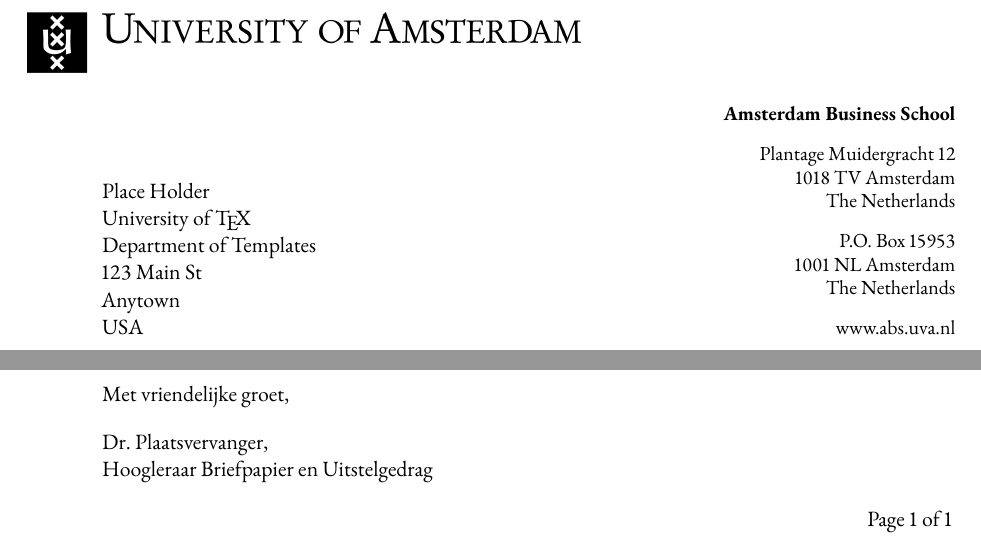
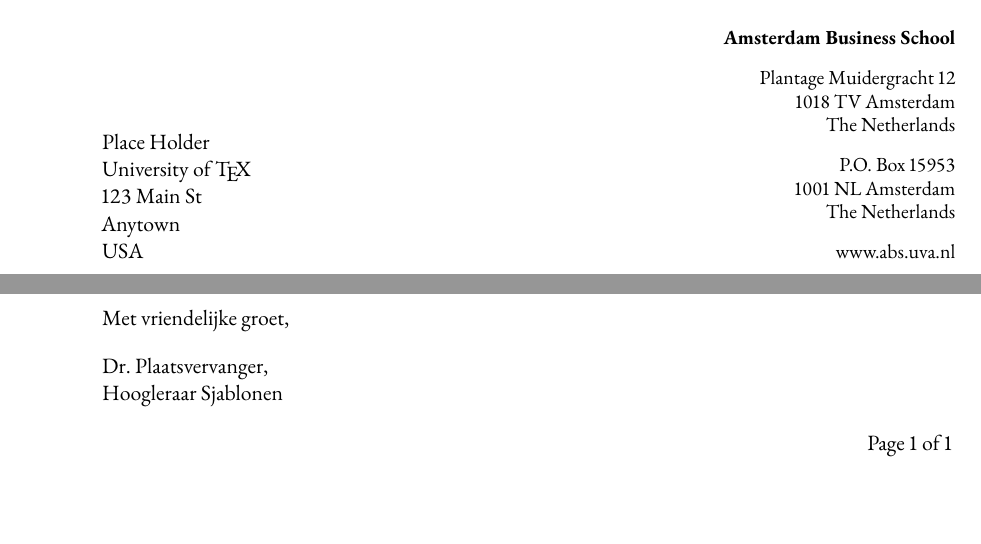
Before and after one commit to piazzai/uvaletter, a LaTeX letter (demo.tex): two parts of the page, joined at a grey line, cut so that both start at the same text, the shorter picture padded with empty space. Compiled offline with pdfLaTeX.

Commit message:
Beautify demo

```diff
--- a/demo.tex
+++ b/demo.tex
@@ -1,26 +1,11 @@
 \documentclass[11pt]{letter}
 \usepackage[pageno]{uvaletter}
 
-\recipient{%
-  Place Holder \\
-  University of \TeX \\
-  Department of Templates \\
-  123 Main St \\
-  Anytown \\
-  USA
-  }
+\recipient{Place Holder \\ University of \TeX \\ 123 Main St \\ Anytown \\ USA}
 
 \department{Amsterdam Business School}
-\visiting{%
-  Plantage Muidergracht 12 \\
-  1018 TV Amsterdam \\
-  The Netherlands
-  }
-\postal{%
-  P.O.~Box 15953 \\
-  1001 NL Amsterdam \\
-  The Netherlands
-  }
+\visiting{Plantage Muidergracht 12 \\ 1018 TV Amsterdam \\ The Netherlands}
+\postal{P.O.~Box 15953 \\ 1001 NL Amsterdam \\ The Netherlands}
 \website{www.abs.uva.nl}
 
 \date{January 1, 1970}
@@ -51,6 +33,5 @@
 
-Dr.~Plaatsvervanger, \\
-Hoogleraar Briefpapier en Uitstelgedrag
+ Dr.~Plaatsvervanger, \\ Hoogleraar Sjablonen
 
 \end{letterhead}
 \end{document}
```
Also changed, not shown: demo.pdf, demo.tex (15 more changed lines).
